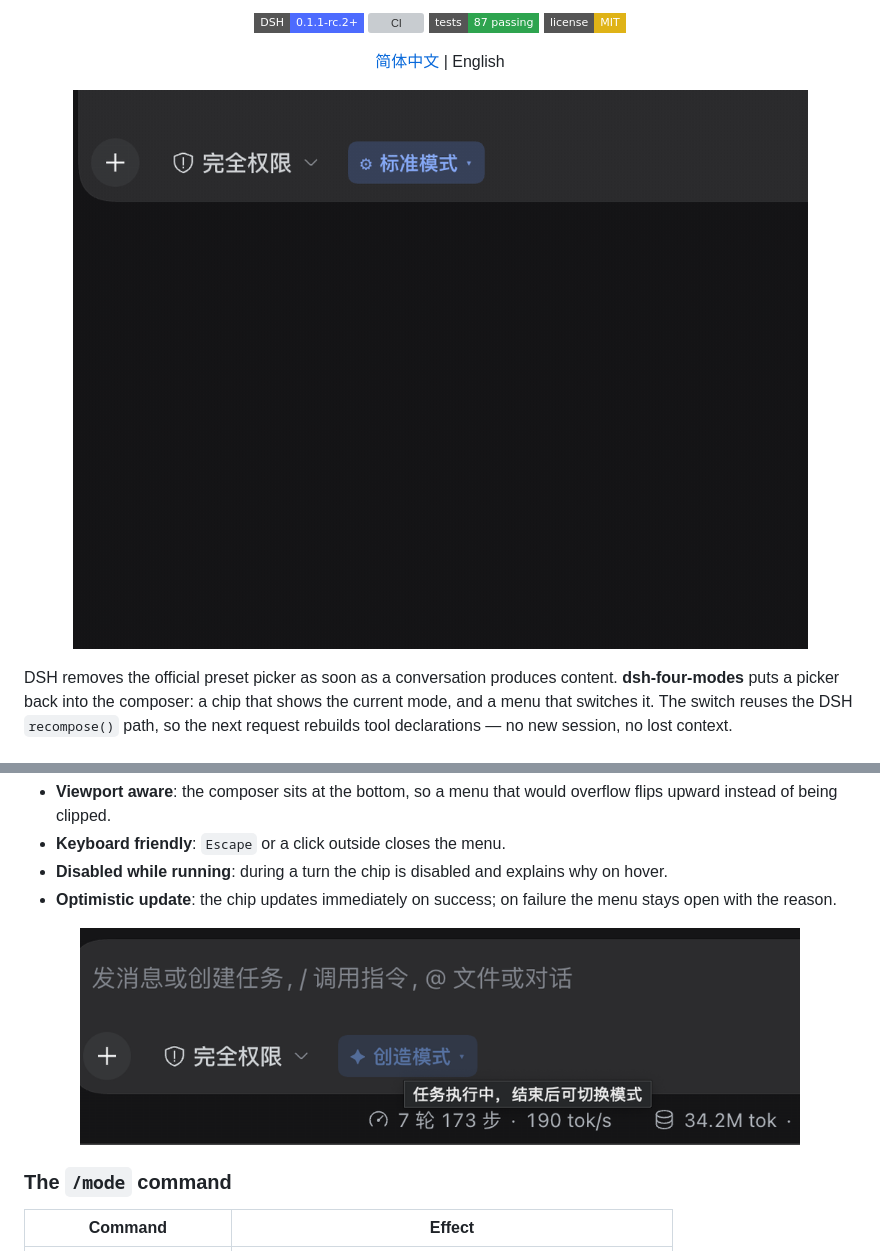
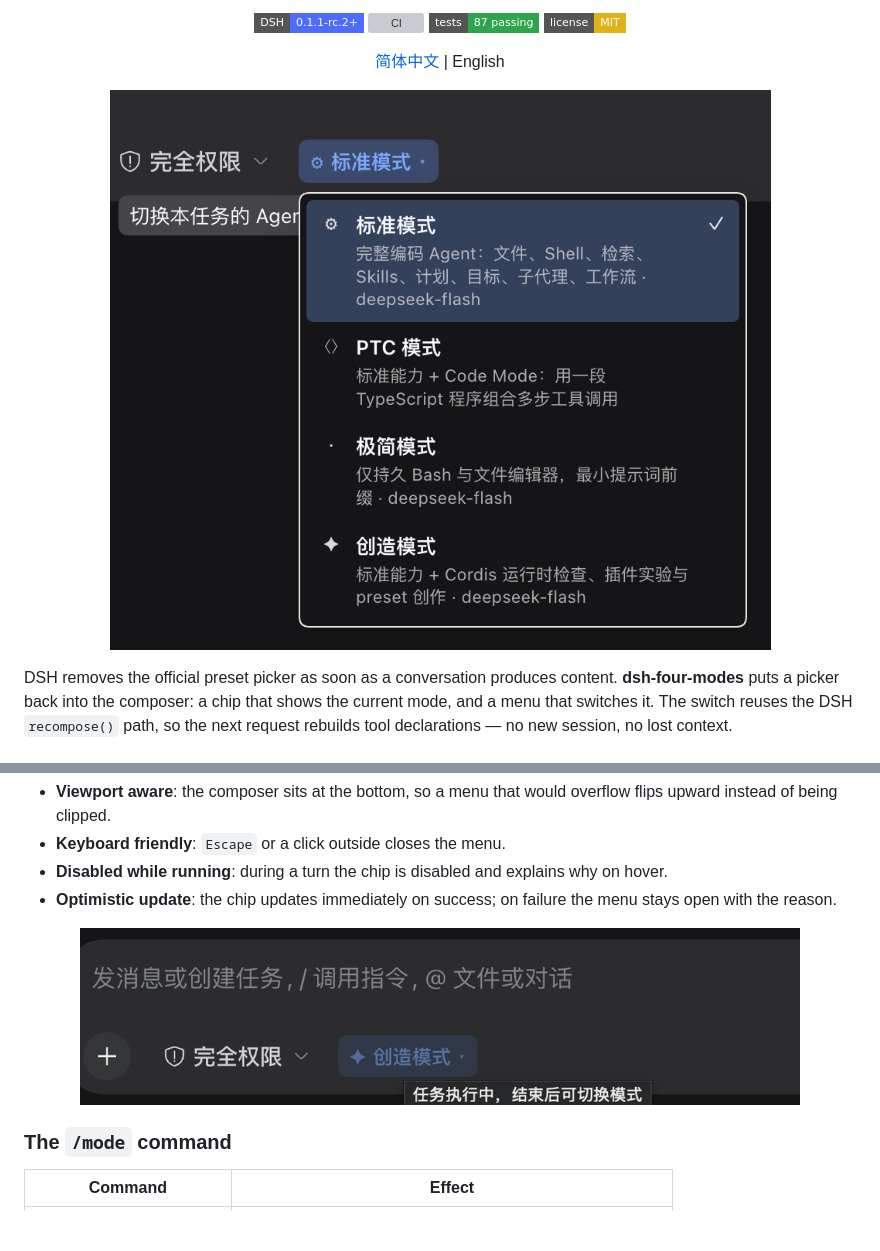
Before and after one commit to chentao326/dsh-four-modes, a Markdown page: README.en.md, 2 parts joined by grey strips. GitHub-like rendering; pictures changed too: docs/images/demo.gif (deleted), docs/images/disabled.png, docs/images/hero.png (added); badges without logos; blank space fills up the shorter version; grey boxes are pictures that could not be loaded.

Commit message:
docs: 重新裁切 README 截图，移除空白过多的演示 GIF
- 首屏改为「chip + 四项菜单」单张截图，构图完整、无大块留白
- 删除 demo.gif 与 menu.png，中英文 README 同步更新
- 裁掉 disabled 截图底部被切开的统计行
- 版本 0.1.1（仅文档与素材，无代码变更）

```diff
--- a/README.en.md
+++ b/README.en.md
@@ -13,7 +13,7 @@
 </div>
 
 <p align='center'>
-  <img src='./docs/images/demo.gif' width='820' alt='Clicking the mode chip in the composer toolbar opens a four-mode menu; the chip switches immediately after choosing; the chip is disabled while a turn is running' />
+  <img src='./docs/images/hero.png' width='720' alt='Mode chip in the composer toolbar and the four-mode menu: the current Standard row is checked, each row shows its abilities and remembered model' />
 </p>
 
 DSH removes the official preset picker as soon as a conversation produces content. **dsh-four-modes** puts a picker back into the composer: a chip that shows the current mode, and a menu that switches it. The switch reuses the DSH `recompose()` path, so the next request rebuilds tool declarations — no new session, no lost context.
```
Also changed, not shown: other parts of README.en.md (+0 -4 lines), CHANGELOG.md (+8 -0 lines), README.md (+1 -5 lines), docs/images/menu.png (deleted), 1 other file.
